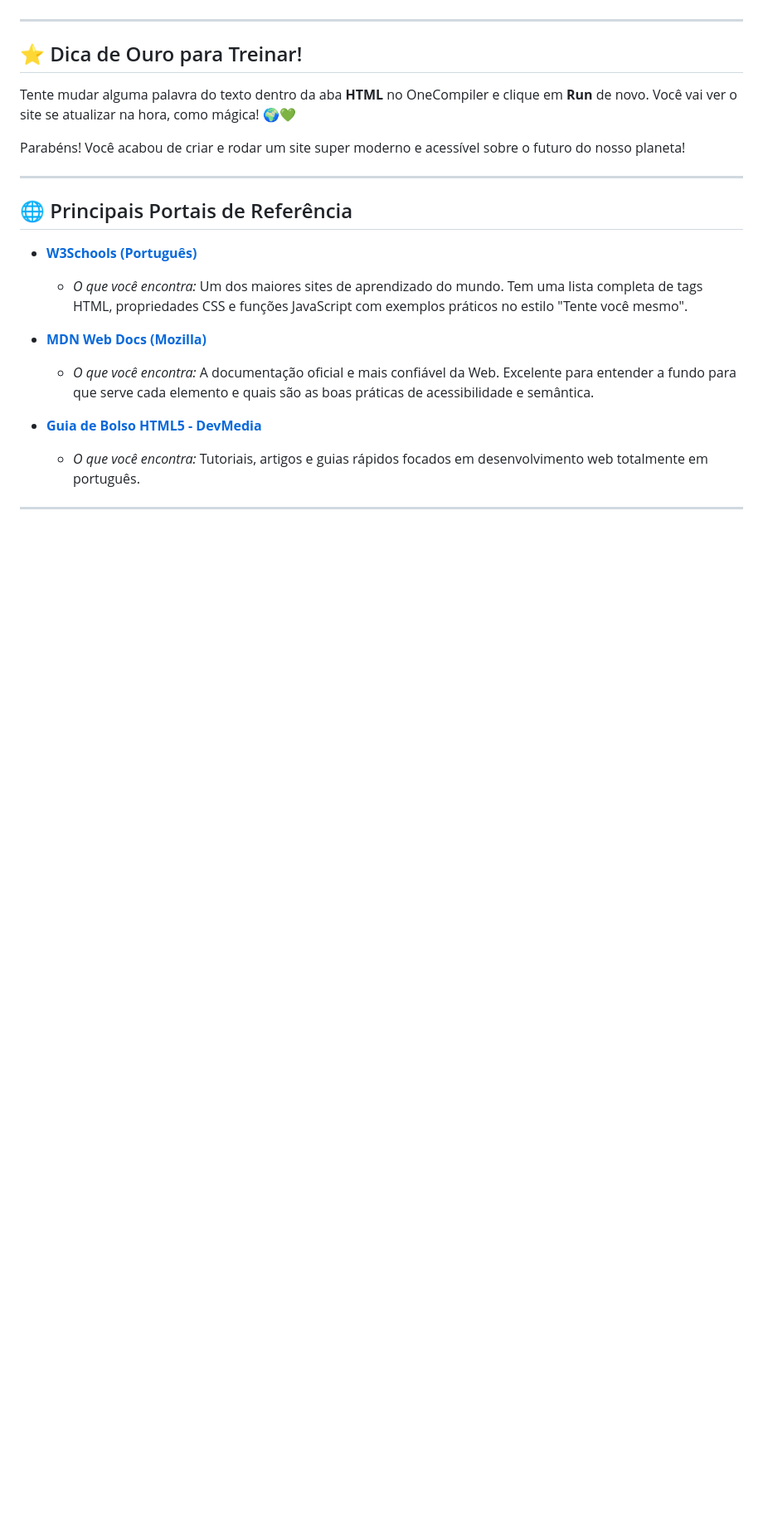
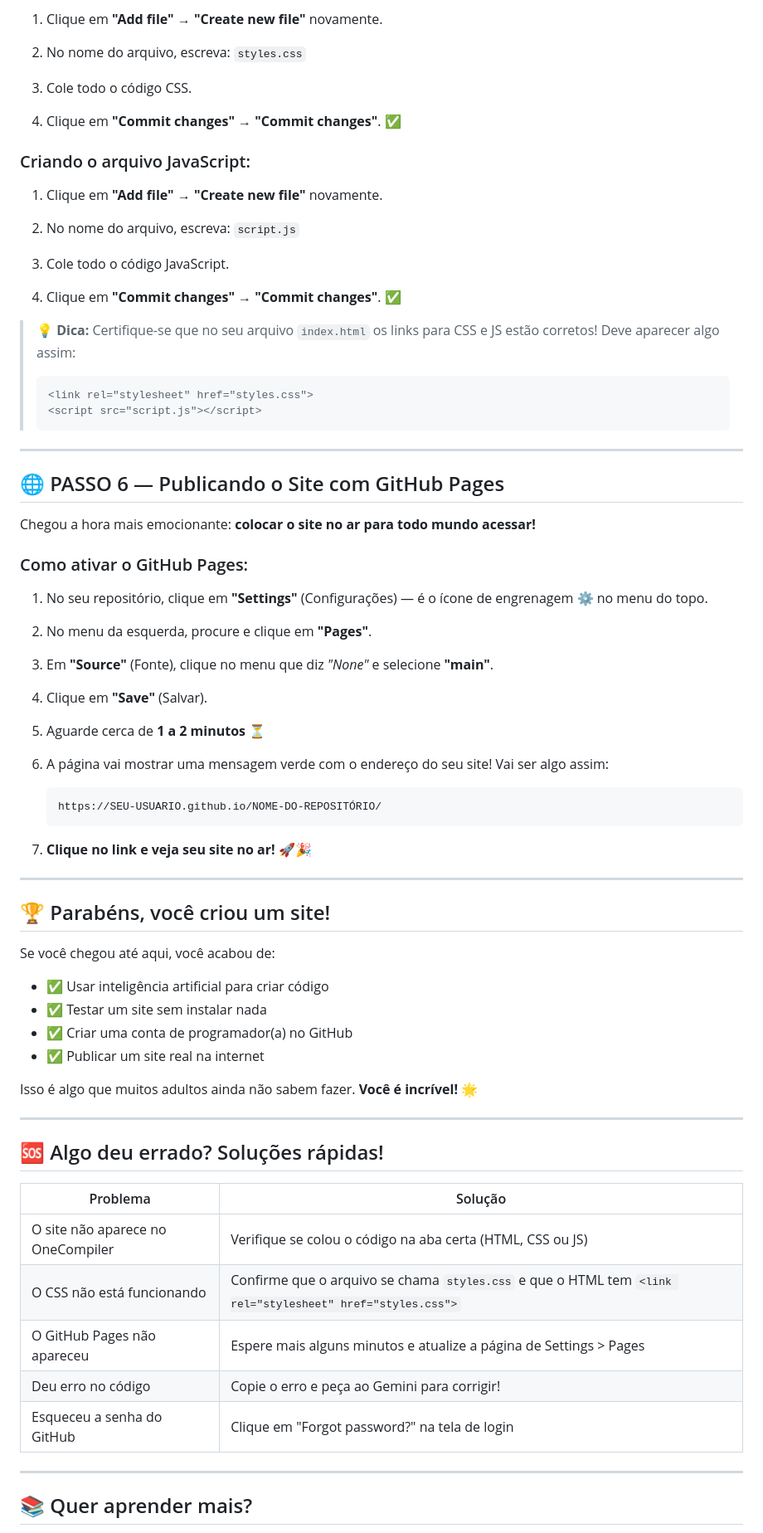
Before and after one commit to Rafaelmaia1/Agrinho, a Markdown page: README.md, the part around one of its changes. Shown at 83% size. Drawn GitHub-style; blank space fills up the shorter version.

````diff
--- a/README.md
+++ b/README.md
@@ -95,23 +146,79 @@ No cantinho inferior direito da tela do seu site, um menu redondo muito legal va
+1. Clique em **"Add file"** → **"Create new file"** novamente.
+
+2. No nome do arquivo, escreva: `styles.css`
+
+3. Cole todo o código CSS.
+
+4. Clique em **"Commit changes"** → **"Commit changes"**. ✅
+
+### Criando o arquivo JavaScript:
+
+1. Clique em **"Add file"** → **"Create new file"** novamente.
+
+2. No nome do arquivo, escreva: `script.js`
+
+3. Cole todo o código JavaScript.
+
+4. Clique em **"Commit changes"** → **"Commit changes"**. ✅
+
+> 💡 **Dica:** Certifique-se que no seu arquivo `index.html` os links para CSS e JS estão corretos! Deve aparecer algo assim:
+> ```html
+> <link rel="stylesheet" href="styles.css">
+> <script src="script.js"></script>
+> ```
 
 ---
 
-## ⭐ Dica de Ouro para Treinar!
+## 🌐 PASSO 6 — Publicando o Site com GitHub Pages
 
-Tente mudar alguma palavra do texto dentro da aba **HTML** no OneCompiler e clique em **Run** de novo. Você vai ver o site se atualizar na hora, como mágica! 🌍💚
+Chegou a hora mais emocionante: **colocar o site no ar para todo mundo acessar!**
 
-Parabéns! Você acabou de criar e rodar um site super moderno e acessível sobre o futuro do nosso planeta!
+### Como ativar o GitHub Pages:
+
+1. No seu repositório, clique em **"Settings"** (Configurações) — é o ícone de engrenagem ⚙️ no menu do topo.
+
+2. No menu da esquerda, procure e clique em **"Pages"**.
+
+3. Em **"Source"** (Fonte), clique no menu que diz *"None"* e selecione **"main"**.
+
+4. Clique em **"Save"** (Salvar).
+
+5. Aguarde cerca de **1 a 2 minutos** ⏳
+
+6. A página vai mostrar uma mensagem verde com o endereço do seu site! Vai ser algo assim:
+
+   ```
+   https://SEU-USUARIO.github.io/NOME-DO-REPOSITÓRIO/
+   ```
+
+7. **Clique no link e veja seu site no ar!** 🚀🎉
 
 ---
 
-## 🌐 Principais Portais de Referência
+## 🏆 Parabéns, você criou um site!
 
-- **[W3Schools (Português)](https://www.w3schools.com/tags/default.asp)**
-  - *O que você encontra:* Um dos maiores sites de aprendizado do mundo. Tem uma lista completa de tags HTML, propriedades CSS e funções JavaScript com exemplos práticos no estilo "Tente você mesmo".
+Se você chegou até aqui, você acabou de:
 
-- **[MDN Web Docs (Mozilla)](https://developer.mozilla.org/pt-BR/)**
-  - *O que você encontra:* A documentação oficial e mais confiável da Web. Excelente para entender a fundo para que serve cada elemento e quais são as boas práticas de acessibilidade e semântica.
+- ✅ Usar inteligência artificial para criar código
+- ✅ Testar um site sem instalar nada
+- ✅ Criar uma conta de programador(a) no GitHub
+- ✅ Publicar um site real na internet
 
-- **[Guia de Bolso HTML5 - DevMedia](https://www.devmedia.com.br/guia/guia-completo-de-html/38161)**
-  - *O que você encontra:* Tutoriais, artigos e guias rápidos focados em desenvolvimento web totalmente em português.
+Isso é algo que muitos adultos ainda não sabem fazer. **Você é incrível!** 🌟
 
 ---
+
+## 🆘 Algo deu errado? Soluções rápidas!
+
+| Problema | Solução |
+|---|---|
+| O site não aparece no OneCompiler | Verifique se colou o código na aba certa (HTML, CSS ou JS) |
+| O CSS não está funcionando | Confirme que o arquivo se chama `styles.css` e que o HTML tem `<link rel="stylesheet" href="styles.css">` |
+| O GitHub Pages não apareceu | Espere mais alguns minutos e atualize a página de Settings > Pages |
+| Deu erro no código | Copie o erro e peça ao Gemini para corrigir! |
+| Esqueceu a senha do GitHub | Clique em "Forgot password?" na tela de login |
+
+---
+
+## 📚 Quer aprender mais?
+
````
Also changed, not shown: other parts of README.md (+119 -53 lines).
